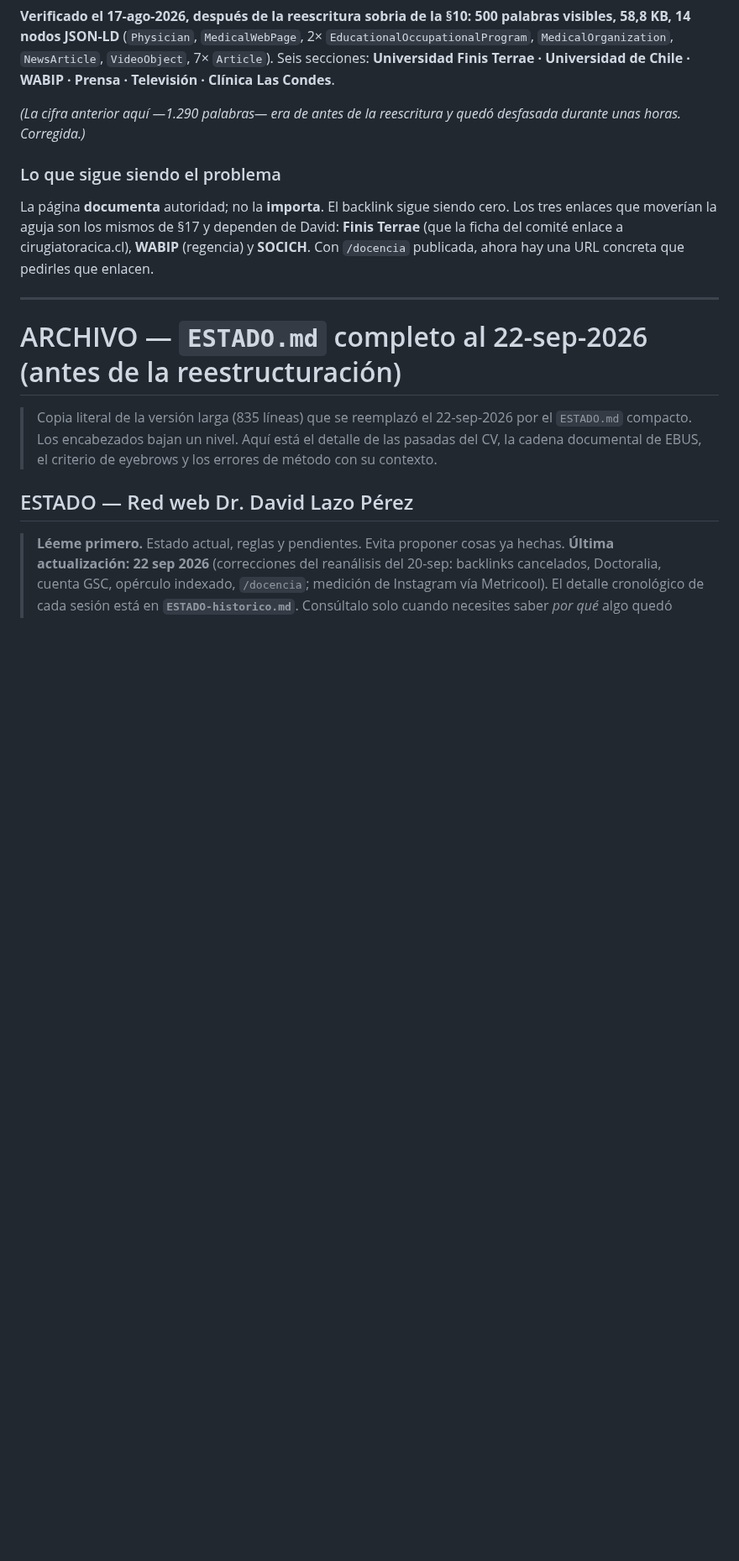
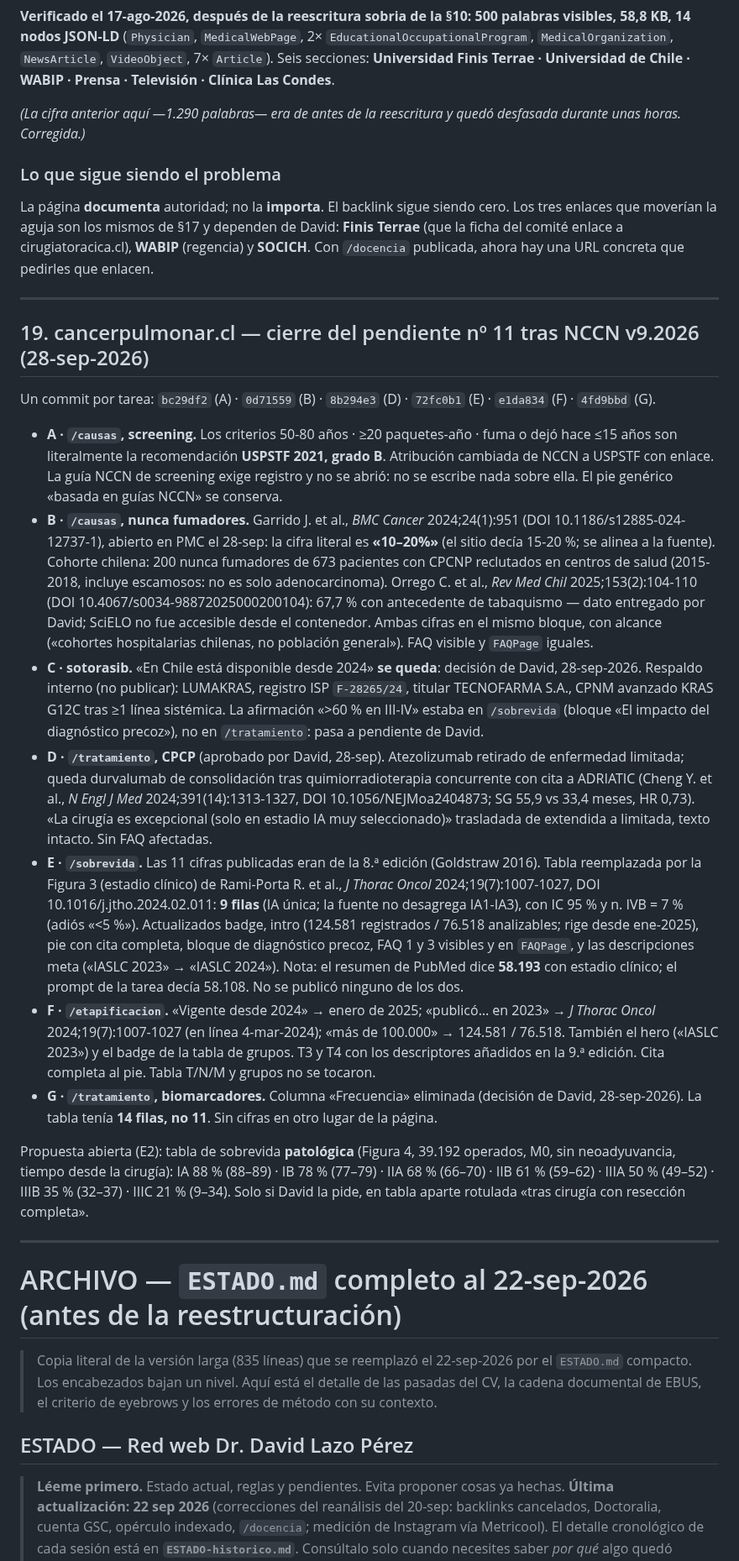
Before and after one commit to dlazotorax/lazoweb, a Markdown page: ESTADO-historico.md, the part around the change. Shown at 84% size. Drawn GitHub-style; blank space fills up the shorter version.

Commit message:
ESTADO: cierra pendiente 11 de cancerpulmonar.cl; abre 13 (>60 % en III-IV) y 14 (tabla patologica) para David
Co-Authored-By: Claude Opus 5.5 <noreply@anthropic.com>
Claude-Session: https://claude.ai/code/session_01CH5dMatKNfQZ3s28qZsbic

```diff
--- a/ESTADO-historico.md
+++ b/ESTADO-historico.md
@@ -1204,6 +1204,54 @@ La página **documenta** autoridad; no la **importa**. El backlink sigue siendo
 enlaces que moverían la aguja son los mismos de §17 y dependen de David:
 **Finis Terrae** (que la ficha del comité enlace a cirugiatoracica.cl), **WABIP** (regencia) y
 **SOCICH**. Con `/docencia` publicada, ahora hay una URL concreta que pedirles que enlacen.
+
+---
+
+## 19. cancerpulmonar.cl — cierre del pendiente nº 11 tras NCCN v9.2026 (28-sep-2026)
+
+Un commit por tarea: `bc29df2` (A) · `0d71559` (B) · `8b294e3` (D) · `72fc0b1` (E) · `e1da834` (F) · `4fd9bbd` (G).
+
+- **A · `/causas`, screening.** Los criterios 50-80 años · ≥20 paquetes-año · fuma o dejó hace ≤15
+  años son literalmente la recomendación **USPSTF 2021, grado B**. Atribución cambiada de NCCN a
+  USPSTF con enlace. La guía NCCN de screening exige registro y no se abrió: no se escribe nada
+  sobre ella. El pie genérico «basada en guías NCCN» se conserva.
+- **B · `/causas`, nunca fumadores.** Garrido J. et al., *BMC Cancer* 2024;24(1):951
+  (DOI 10.1186/s12885-024-12737-1), abierto en PMC el 28-sep: la cifra literal es **«10–20%»**
+  (el sitio decía 15-20 %; se alinea a la fuente). Cohorte chilena: 200 nunca fumadores de 673
+  pacientes con CPCNP reclutados en centros de salud (2015-2018, incluye escamosos: no es solo
+  adenocarcinoma). Orrego C. et al., *Rev Med Chil* 2025;153(2):104-110
+  (DOI 10.4067/s0034-98872025000200104): 67,7 % con antecedente de tabaquismo — dato entregado por
+  David; SciELO no fue accesible desde el contenedor. Ambas cifras en el mismo bloque, con alcance
+  («cohortes hospitalarias chilenas, no población general»). FAQ visible y `FAQPage` iguales.
+- **C · sotorasib.** «En Chile está disponible desde 2024» **se queda**: decisión de David,
+  28-sep-2026. Respaldo interno (no publicar): LUMAKRAS, registro ISP `F-28265/24`, titular
+  TECNOFARMA S.A., CPNM avanzado KRAS G12C tras ≥1 línea sistémica. La afirmación «>60 % en III-IV»
+  estaba en `/sobrevida` (bloque «El impacto del diagnóstico precoz»), no en `/tratamiento`: pasa a
+  pendiente de David.
+- **D · `/tratamiento`, CPCP** (aprobado por David, 28-sep). Atezolizumab retirado de enfermedad
+  limitada; queda durvalumab de consolidación tras quimiorradioterapia concurrente con cita a
+  ADRIATIC (Cheng Y. et al., *N Engl J Med* 2024;391(14):1313-1327, DOI 10.1056/NEJMoa2404873;
+  SG 55,9 vs 33,4 meses, HR 0,73). «La cirugía es excepcional (solo en estadio IA muy
+  seleccionado)» trasladada de extendida a limitada, texto intacto. Sin FAQ afectadas.
+- **E · `/sobrevida`.** Las 11 cifras publicadas eran de la 8.ª edición (Goldstraw 2016). Tabla
+  reemplazada por la Figura 3 (estadio clínico) de Rami-Porta R. et al., *J Thorac Oncol*
+  2024;19(7):1007-1027, DOI 10.1016/j.jtho.2024.02.011: **9 filas** (IA única; la fuente no
+  desagrega IA1-IA3), con IC 95 % y n. IVB = 7 % (adiós «<5 %»). Actualizados badge, intro
+  (124.581 registrados / 76.518 analizables; rige desde ene-2025), pie con cita completa, bloque de
+  diagnóstico precoz, FAQ 1 y 3 visibles y en `FAQPage`, y las descripciones meta
+  («IASLC 2023» → «IASLC 2024»). Nota: el resumen de PubMed dice **58.193** con estadio clínico;
+  el prompt de la tarea decía 58.108. No se publicó ninguno de los dos.
+- **F · `/etapificacion`.** «Vigente desde 2024» → enero de 2025; «publicó… en 2023» → *J Thorac
+  Oncol* 2024;19(7):1007-1027 (en línea 4-mar-2024); «más de 100.000» → 124.581 / 76.518. También
+  el hero («IASLC 2023») y el badge de la tabla de grupos. T3 y T4 con los descriptores añadidos en
+  la 9.ª edición. Cita completa al pie. Tabla T/N/M y grupos no se tocaron.
+- **G · `/tratamiento`, biomarcadores.** Columna «Frecuencia» eliminada (decisión de David,
+  28-sep-2026). La tabla tenía **14 filas, no 11**. Sin cifras en otro lugar de la página.
+
+Propuesta abierta (E2): tabla de sobrevida **patológica** (Figura 4, 39.192 operados, M0, sin
+neoadyuvancia, tiempo desde la cirugía): IA 88 % (88–89) · IB 78 % (77–79) · IIA 68 % (66–70) ·
+IIB 61 % (59–62) · IIIA 50 % (49–52) · IIIB 35 % (32–37) · IIIC 21 % (9–34). Solo si David la pide,
+en tabla aparte rotulada «tras cirugía con resección completa».
 
 ---
 
```
Also changed, not shown: ESTADO.md (+9 -2 lines).
